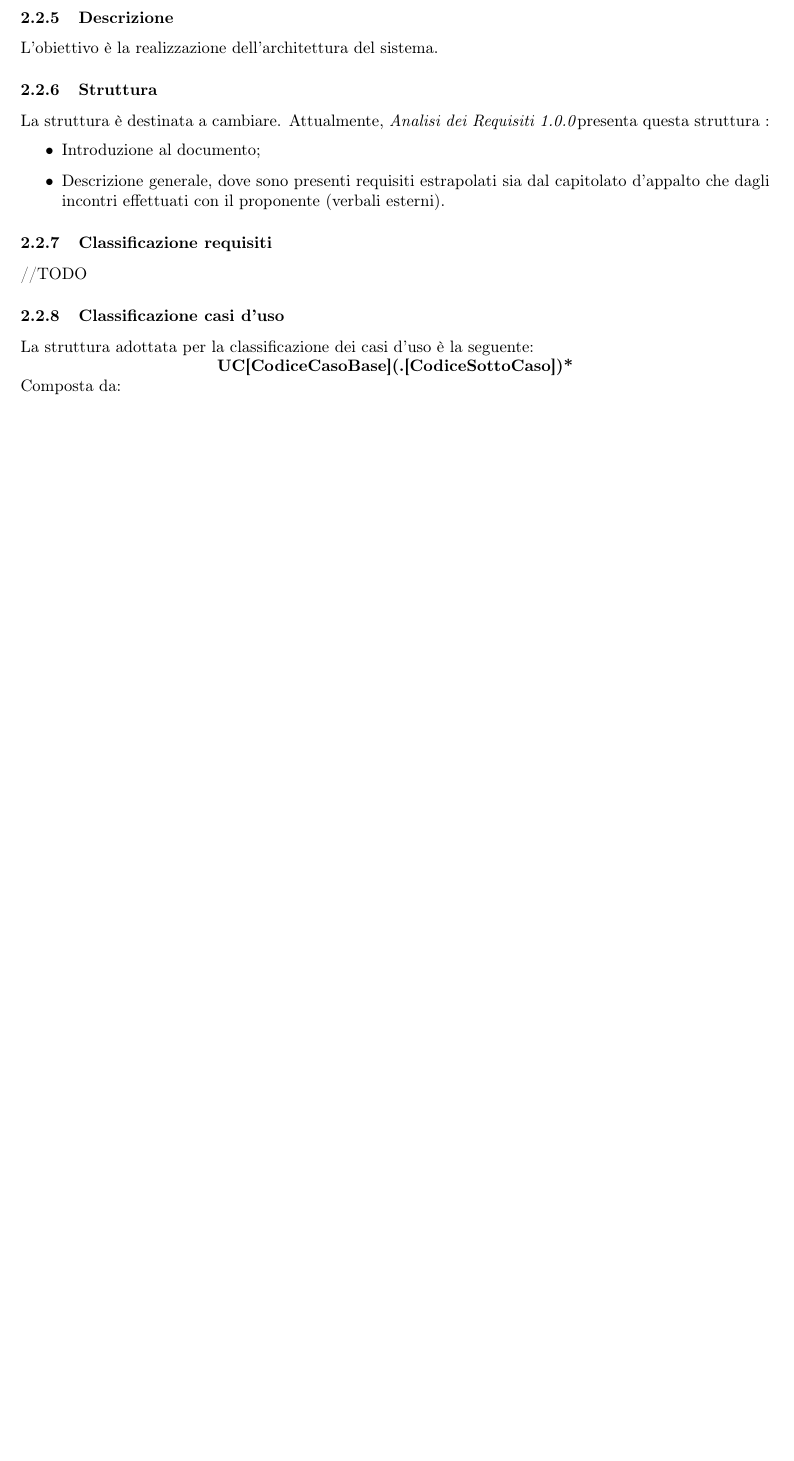
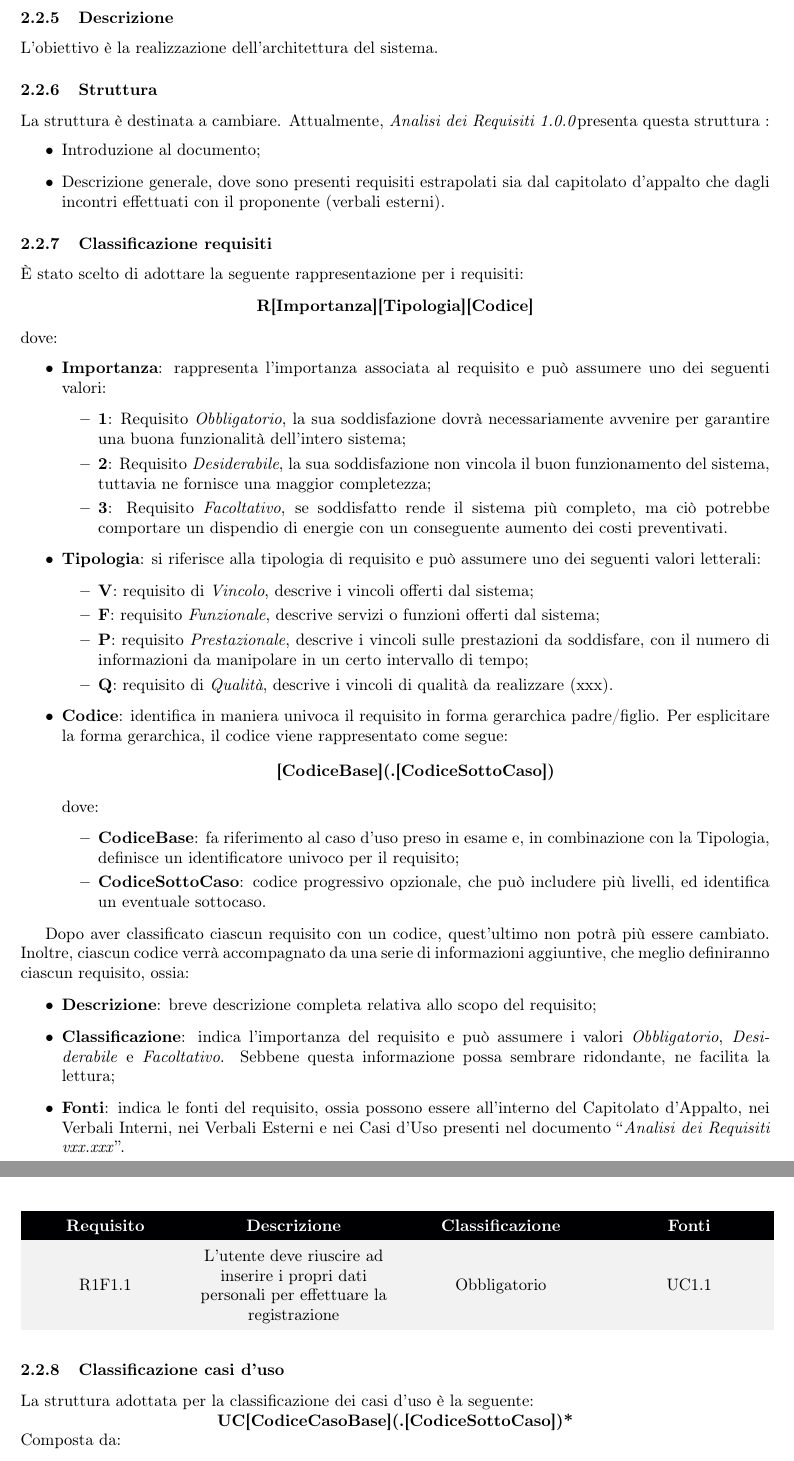
Before and after one commit to DreamTeamSWE/Documenti, a LaTeX document (NormeDiProgetto/NormeDiProgetto.tex, which reads NormeDiProgetto/Contenuto/Sezioni/ProcessiPrimari.tex): part of page 7 of 21 before the commit and two parts of pages 7 and 8 of 22 after it, the two joined at a grey line, cut so that both start at the same text, the shorter picture padded with empty space. Compiled offline with pdfLaTeX.

Commit message:
Aggiornato albero + paragrafo class req
Aggiornato codice forest e aggiunto paragrafo sulla classificazione requisiti

```diff
--- a/NormeDiProgetto/Contenuto/Sezioni/ProcessiPrimari.tex
+++ b/NormeDiProgetto/Contenuto/Sezioni/ProcessiPrimari.tex
@@ -58,7 +58,59 @@ Attualmente, \AdR presenta questa struttura :
 \end{itemize}
 
 \subsubsection{Classificazione requisiti}
-//TODO
+È stato scelto di adottare la seguente rappresentazione per i requisiti:
+
+\begin{center}
+\textbf{R[Importanza][Tipologia][Codice]}
+\end{center}
+dove:
+\begin{itemize}
+\item \textbf{Importanza}: rappresenta l’importanza associata al requisito e può assumere uno dei seguenti valori:
+\begin{itemize}
+	\item \textbf{1}: Requisito \textit{Obbligatorio}, la sua soddisfazione dovrà necessariamente avvenire per garantire una buona funzionalità dell’intero sistema;
+	\item \textbf{2}: Requisito \textit{Desiderabile}, la sua soddisfazione non vincola il buon funzionamento del sistema, tuttavia ne fornisce una maggior completezza;
+	\item \textbf{3}: Requisito \textit{Facoltativo}, se soddisfatto rende il sistema più completo, ma ciò potrebbe comportare un dispendio di energie con un conseguente aumento dei costi preventivati.
+\end{itemize}
+\item \textbf{Tipologia}: si riferisce alla tipologia di requisito e può assumere uno dei seguenti valori letterali:
+\begin{itemize}
+	\item \textbf{V}: requisito di \textit{Vincolo}, descrive i vincoli offerti dal sistema;
+	\item \textbf{F}: requisito \textit{Funzionale}, descrive servizi o funzioni offerti dal sistema;
+	\item \textbf{P}: requisito \textit{Prestazionale}, descrive i vincoli sulle prestazioni da soddisfare, con il numero di informazioni da manipolare in un certo intervallo di tempo;
+	\item \textbf{Q}: requisito di \textit{Qualità}, descrive i vincoli di qualità da realizzare (xxx).
+\end{itemize}
+\item \textbf{Codice}: identifica in maniera univoca il requisito in forma gerarchica padre/figlio.
+Per esplicitare la forma gerarchica, il codice viene rappresentato come segue:
+\begin{center}
+\textbf{[CodiceBase](.[CodiceSottoCaso])}
+\end{center}
+dove:
+\begin{itemize}
+	\item \textbf{CodiceBase}: fa riferimento al caso d’uso preso in esame e, in combinazione con la Tipologia, definisce un identificatore univoco per il requisito;
+	\item \textbf{CodiceSottoCaso}: codice progressivo opzionale, che può includere più livelli, ed identifica un eventuale sottocaso.
+\end{itemize}
+\end{itemize}
+
+Dopo aver classificato ciascun requisito con un codice, quest’ultimo non potrà più essere cambiato.
+Inoltre, ciascun codice verrà accompagnato da una serie di informazioni aggiuntive, che meglio definiranno ciascun requisito, ossia:
+
+\begin{itemize}
+	\item \textbf{Descrizione}: breve descrizione completa relativa allo scopo del requisito;
+	\item \textbf{Classificazione}: indica l’importanza del requisito e può assumere i valori \textit{Obbligatorio}, \textit{Desiderabile} e \textit{Facoltativo}. Sebbene questa informazione possa sembrare ridondante, ne facilita la lettura;
+	\item \textbf{Fonti}: indica le fonti del requisito, ossia possono essere all'interno del Capitolato d’Appalto, nei Verbali Interni, nei Verbali Esterni e nei Casi d’Uso presenti nel documento “\textit{Analisi dei Requisiti vxx.xxx}”.
+\end{itemize}
+
+\definecolor{darkblue}{cmyk}{99, 99, 0, 71}
+
+\begin{table}[!htbp]
+\renewcommand{\arraystretch}{1.5}
+\begin{tabular}{ m{0.20\textwidth}<{\centering}  m{0.25\textwidth}<{\centering}  m{0.25\textwidth}<{\centering}  m{0.2\textwidth}<{\centering}}
+	\rowcolor{darkblue}
+	\textcolor{white}{\textbf{Requisito}} &\textcolor{white}{\textbf{Descrizione}}& \textcolor{white}{\textbf{Classificazione}} & \textcolor{white}{\textbf{Fonti}}\\
+
+	\rowcolor{gray!10} R1F1.1 & L’utente deve riuscire ad inserire i propri dati personali per effettuare la registrazione & Obbligatorio & UC1.1 \\
+
+\end{tabular}
+\end{table}
 
 \subsubsection{Classificazione casi d'uso}
 La struttura adottata per la classificazione dei casi d'uso è la seguente: \\
```
Also changed, not shown: NormeDiProgetto/Contenuto/Sezioni/ProcessiSupporto.tex (+2 -2 lines), NormeDiProgetto/Contenuto/Sezioni/ProcessiPrimari.tex (2 more changed lines).
